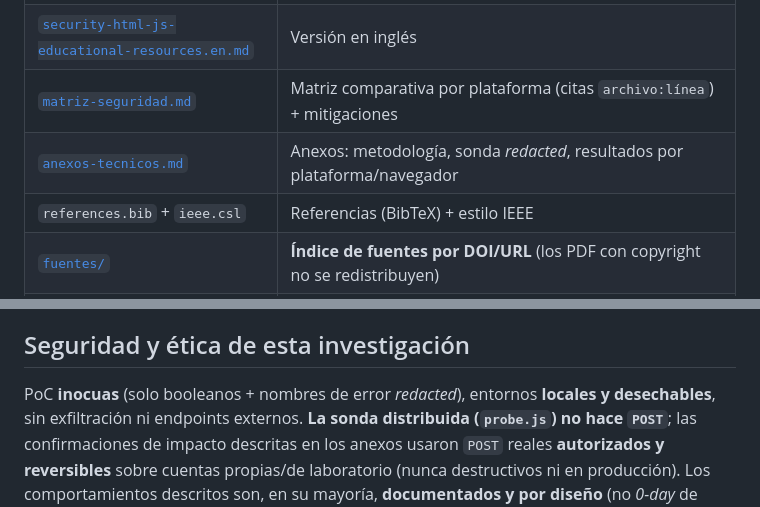
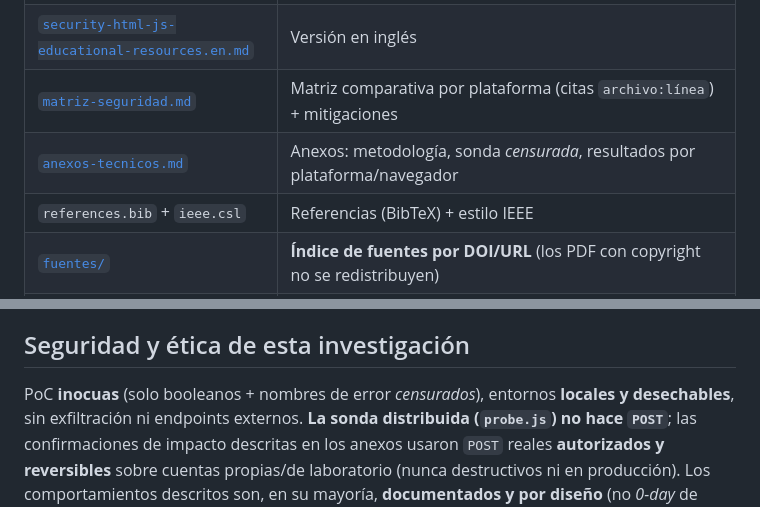
Before and after one commit to erseco/lms-untrusted-content-security-paper, a Markdown page: README.md, 2 parts joined by grey strips. Rendered like a GitHub page.

Commit message:
Homogenise es-ES wording in repo docs: redacted -> censurada/censurados; Embed -> Incrustación

```diff
--- a/README.md
+++ b/README.md
@@ -25,7 +25,7 @@ eXeLearning). Incluye el artículo (ES + EN), una matriz comparativa con citas `
 | [`seguridad-html-js-recursos-educativos.md`](seguridad-html-js-recursos-educativos.md) | **Artículo** (español, estructura IMRyD) |
 | [`security-html-js-educational-resources.en.md`](security-html-js-educational-resources.en.md) | Versión en inglés |
 | [`matriz-seguridad.md`](matriz-seguridad.md) | Matriz comparativa por plataforma (citas `archivo:línea`) + mitigaciones |
-| [`anexos-tecnicos.md`](anexos-tecnicos.md) | Anexos: metodología, sonda *redacted*, resultados por plataforma/navegador |
+| [`anexos-tecnicos.md`](anexos-tecnicos.md) | Anexos: metodología, sonda *censurada*, resultados por plataforma/navegador |
 | `references.bib` + `ieee.csl` | Referencias (BibTeX) + estilo IEEE |
 | [`fuentes/`](fuentes/) | **Índice de fuentes por DOI/URL** (los PDF con copyright no se redistribuyen) |
 | [`poc/`](poc/) | PoC seguras (`evil.elpx`, `evil.h5p`, `evil-h5p-library.h5p`, `evil-scorm.zip`, `evil-page*.html`) + `probe.js` + `build.sh` |
@@ -77,7 +77,7 @@ revisadas y verificadas por el autor, que asume la responsabilidad del contenido
 
 ## Seguridad y ética de esta investigación
 
-PoC **inocuas** (solo booleanos + nombres de error *redacted*), entornos **locales y desechables**,
+PoC **inocuas** (solo booleanos + nombres de error *censurados*), entornos **locales y desechables**,
 sin exfiltración ni endpoints externos. **La sonda distribuida (`probe.js`) no hace `POST`**; las
 confirmaciones de impacto descritas en los anexos usaron `POST` reales **autorizados y reversibles**
 sobre cuentas propias/de laboratorio (nunca destructivos ni en producción). Los comportamientos
```
Also changed, not shown: REPRODUCIBILITY.md (+1 -1 lines).
